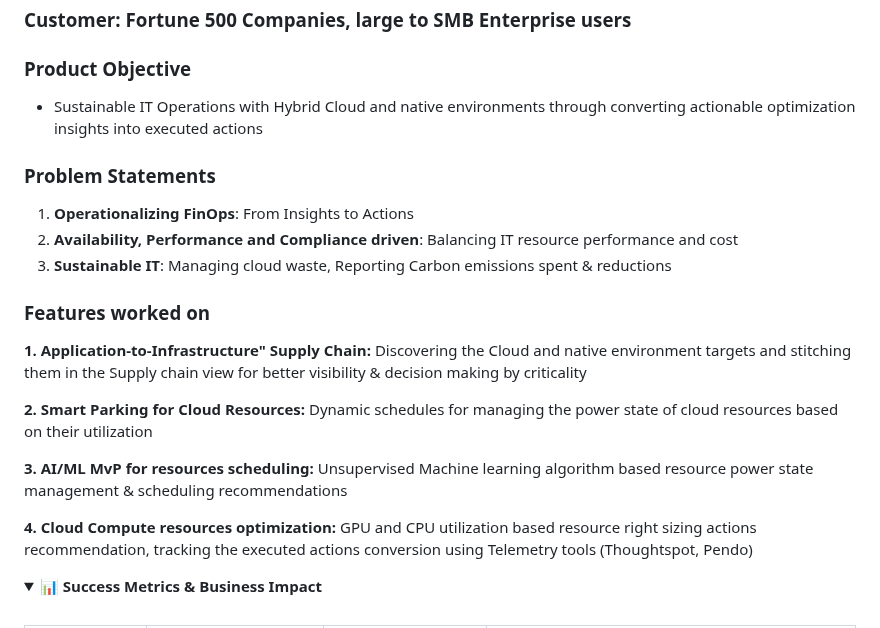
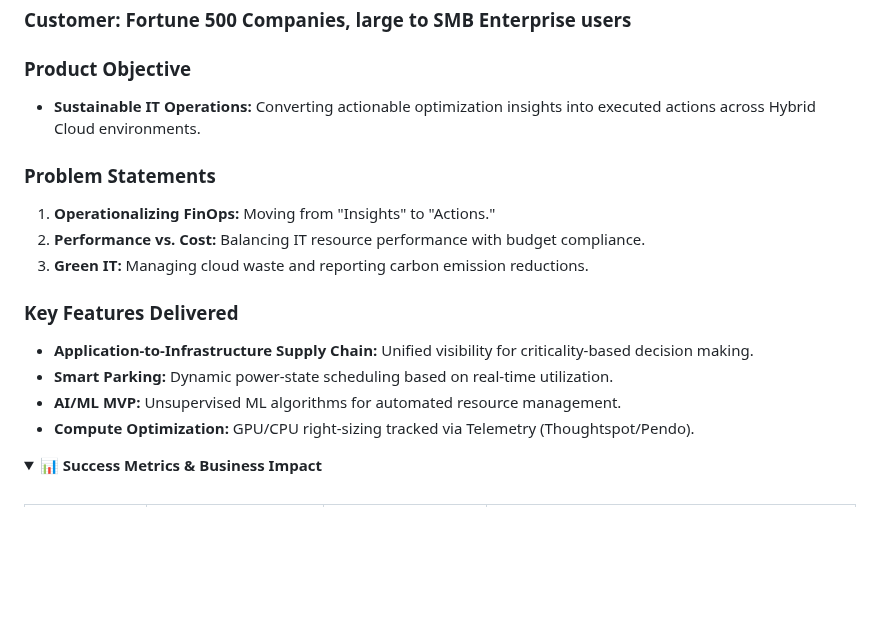
Before and after one commit to rajeshkanna-pm/As-A-Product-Manager, a Markdown page: README.md, the part around one of its changes. Rendered like a GitHub page; folded sections open; blank space fills up the shorter version.

```diff
--- a/README.md
+++ b/README.md
@@ -76,21 +74,18 @@ I am a product leader focused on bridging the gap between technical infrastructu
 ### Customer: Fortune 500 Companies, large to SMB Enterprise users
 
 ### Product Objective
-* Sustainable IT Operations with Hybrid Cloud and native environments through converting actionable optimization insights into executed actions
+* **Sustainable IT Operations:** Converting actionable optimization insights into executed actions across Hybrid Cloud environments.
 
 ### Problem Statements
-1. **Operationalizing FinOps**: From Insights to Actions
-2. **Availability, Performance and Compliance driven**: Balancing IT resource performance and cost
-3. **Sustainable IT**: Managing cloud waste, Reporting Carbon emissions spent & reductions
+1. **Operationalizing FinOps:** Moving from "Insights" to "Actions."
+2. **Performance vs. Cost:** Balancing IT resource performance with budget compliance.
+3. **Green IT:** Managing cloud waste and reporting carbon emission reductions.
 
-### Features worked on
-**1. Application-to-Infrastructure" Supply Chain:** Discovering the Cloud and native environment targets and stitching them in the Supply chain view for better visibility & decision making by criticality
-
-**2. Smart Parking for Cloud Resources:** Dynamic schedules for managing the power state of cloud resources based on their utilization
-
-**3. AI/ML MvP for resources scheduling:** Unsupervised Machine learning algorithm based resource power state management & scheduling recommendations
-
-**4. Cloud Compute resources optimization:** GPU and CPU utilization based resource right sizing actions recommendation, tracking the executed actions conversion using Telemetry tools (Thoughtspot, Pendo)
+### Key Features Delivered
+* **Application-to-Infrastructure Supply Chain:** Unified visibility for criticality-based decision making.
+* **Smart Parking:** Dynamic power-state scheduling based on real-time utilization.
+* **AI/ML MVP:** Unsupervised ML algorithms for automated resource management.
+* **Compute Optimization:** GPU/CPU right-sizing tracked via Telemetry (Thoughtspot/Pendo).
 
 </details>
 
```
Also changed, not shown: other parts of README.md (+1 -3 lines).
